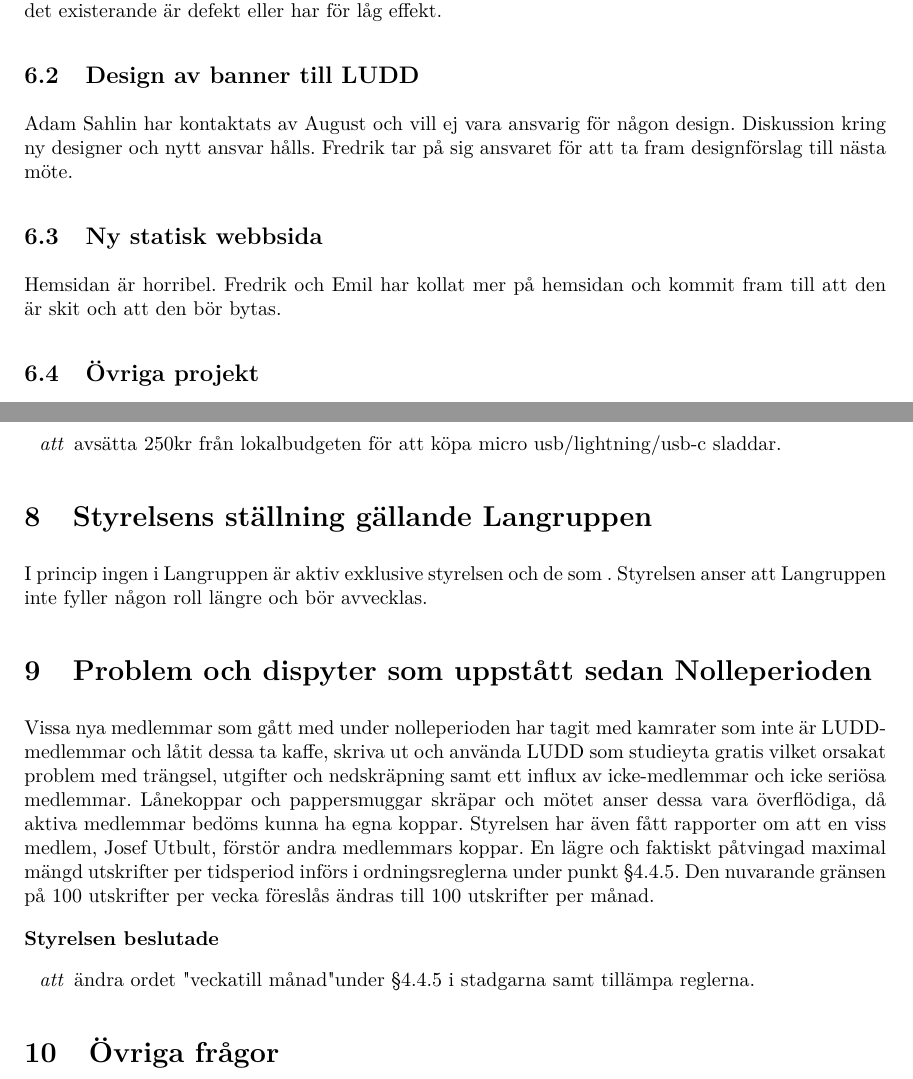
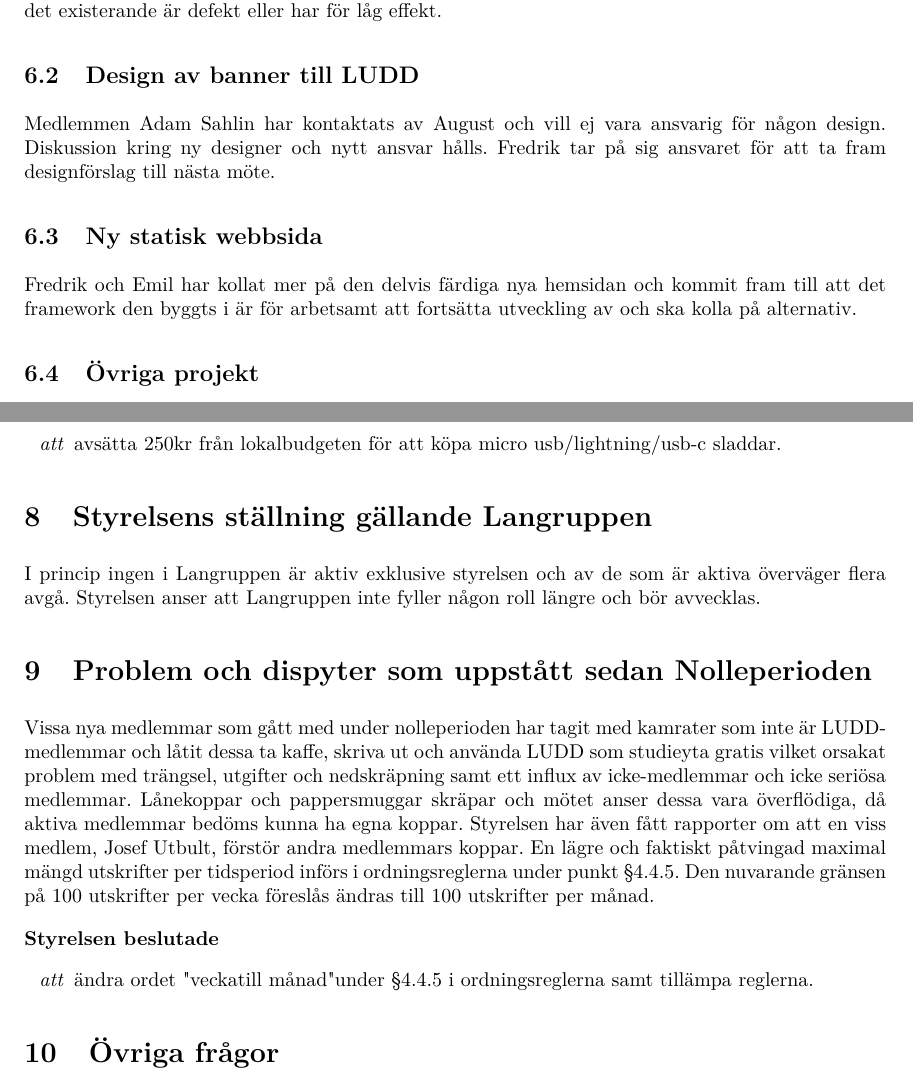
Before and after one commit to LHJ/protokoll, a LaTeX document (Protokoll/2018/09-september/18/2018-09-18.tex): two parts of pages 2 and 3 of 4, joined at a grey line, cut so that both start at the same text. Compiled offline with pdfLaTeX.

Commit message:
Please just let the fixing end

```diff
--- a/Protokoll/2018/09-september/18/2018-09-18.tex
+++ b/Protokoll/2018/09-september/18/2018-09-18.tex
@@ -61,11 +61,11 @@
 En del av en av LUDDs LED-slingor behöver lödas och ett nytt nätaggregat behöver köpas in då det existerande är defekt eller har för låg effekt.
 
 \subpunkt{Design av banner till LUDD}
-Adam Sahlin har kontaktats av August och vill ej vara ansvarig för någon design. Diskussion kring ny designer och nytt ansvar hålls.
+Medlemmen Adam Sahlin har kontaktats av August och vill ej vara ansvarig för någon design. Diskussion kring ny designer och nytt ansvar hålls.
 Fredrik tar på sig ansvaret för att ta fram designförslag till nästa möte.
 
 \subpunkt{Ny statisk webbsida}
-Hemsidan är horribel. Fredrik och Emil har kollat mer på hemsidan och kommit fram till att den är skit och att den bör bytas.
+Fredrik och Emil har kollat mer på den delvis färdiga nya hemsidan och kommit fram till att det framework den byggts i är för arbetsamt att fortsätta utveckling av och ska kolla på alternativ.
 
 \subpunkt{Övriga projekt}
 \subsubsection{LED-skylt}
@@ -96,7 +96,7 @@
 \end{beslut}
 
 \punkt{Styrelsens ställning gällande Langruppen}
-I princip ingen i Langruppen är aktiv exklusive styrelsen och de som .
+I princip ingen i Langruppen är aktiv exklusive styrelsen och av de som är aktiva överväger flera avgå.
 Styrelsen anser att Langruppen inte fyller någon roll längre och bör avvecklas.
 
 \punkt{Problem och dispyter som uppstått sedan Nolleperioden}
@@ -104,7 +104,7 @@
 Lånekoppar och pappersmuggar skräpar och mötet anser dessa vara överflödiga, då aktiva medlemmar bedöms kunna ha egna koppar. Styrelsen har även fått rapporter om att en viss medlem, Josef Utbult, förstör andra medlemmars koppar.
 En lägre och faktiskt påtvingad maximal mängd utskrifter per tidsperiod införs i ordningsreglerna under punkt §4.4.5. Den nuvarande gränsen på 100 utskrifter per vecka föreslås ändras till 100 utskrifter per månad.
 \begin{beslut}
-    \att ändra ordet "vecka" till "månad" under §4.4.5 i stadgarna samt tillämpa reglerna.
+    \att ändra ordet "vecka" till "månad" under §4.4.5 i ordningsreglerna samt tillämpa reglerna.
 \end{beslut}
 \punkt{Övriga frågor}
 % Icke beslutsfattande frågor och funderingar kring föreningen.
```
